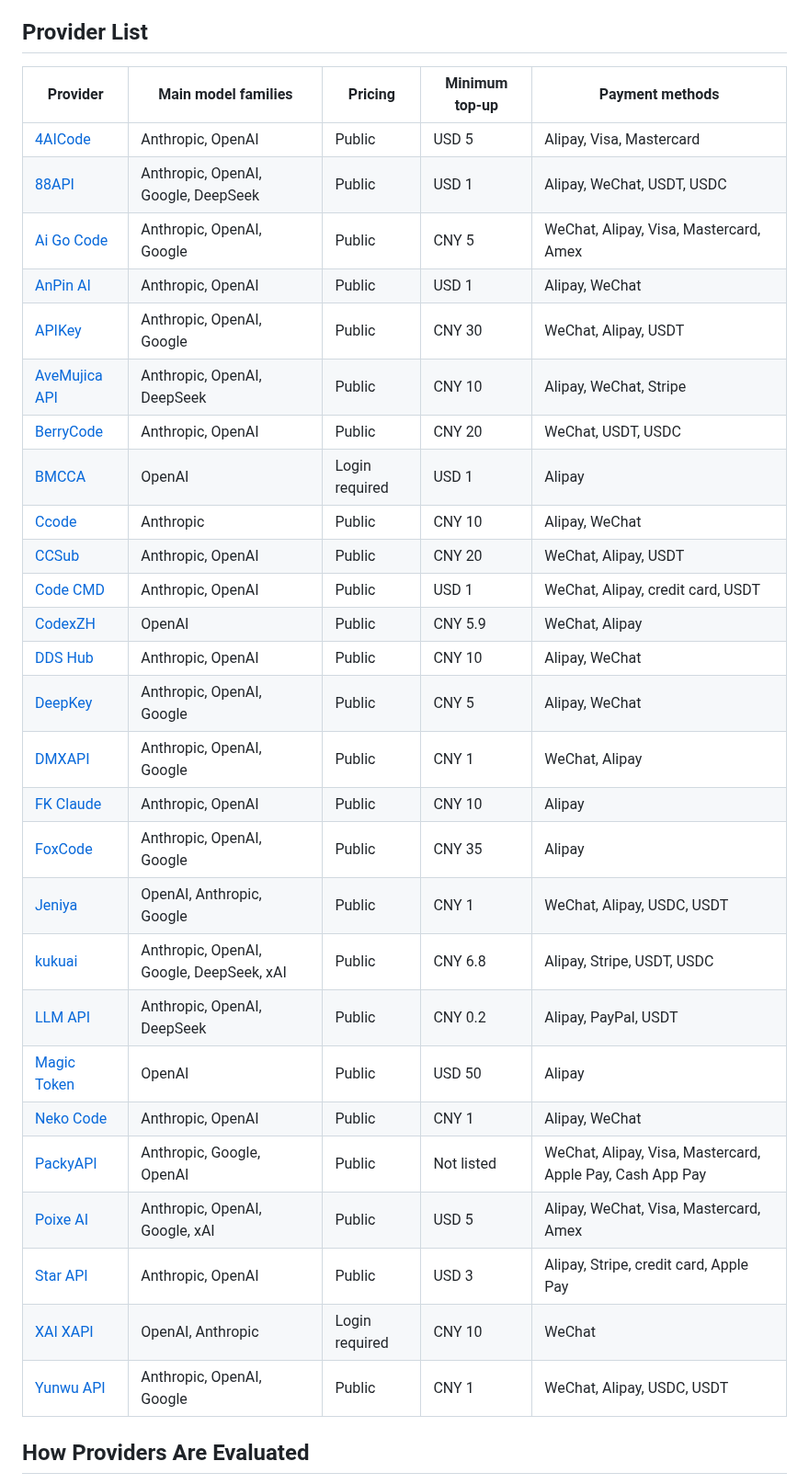
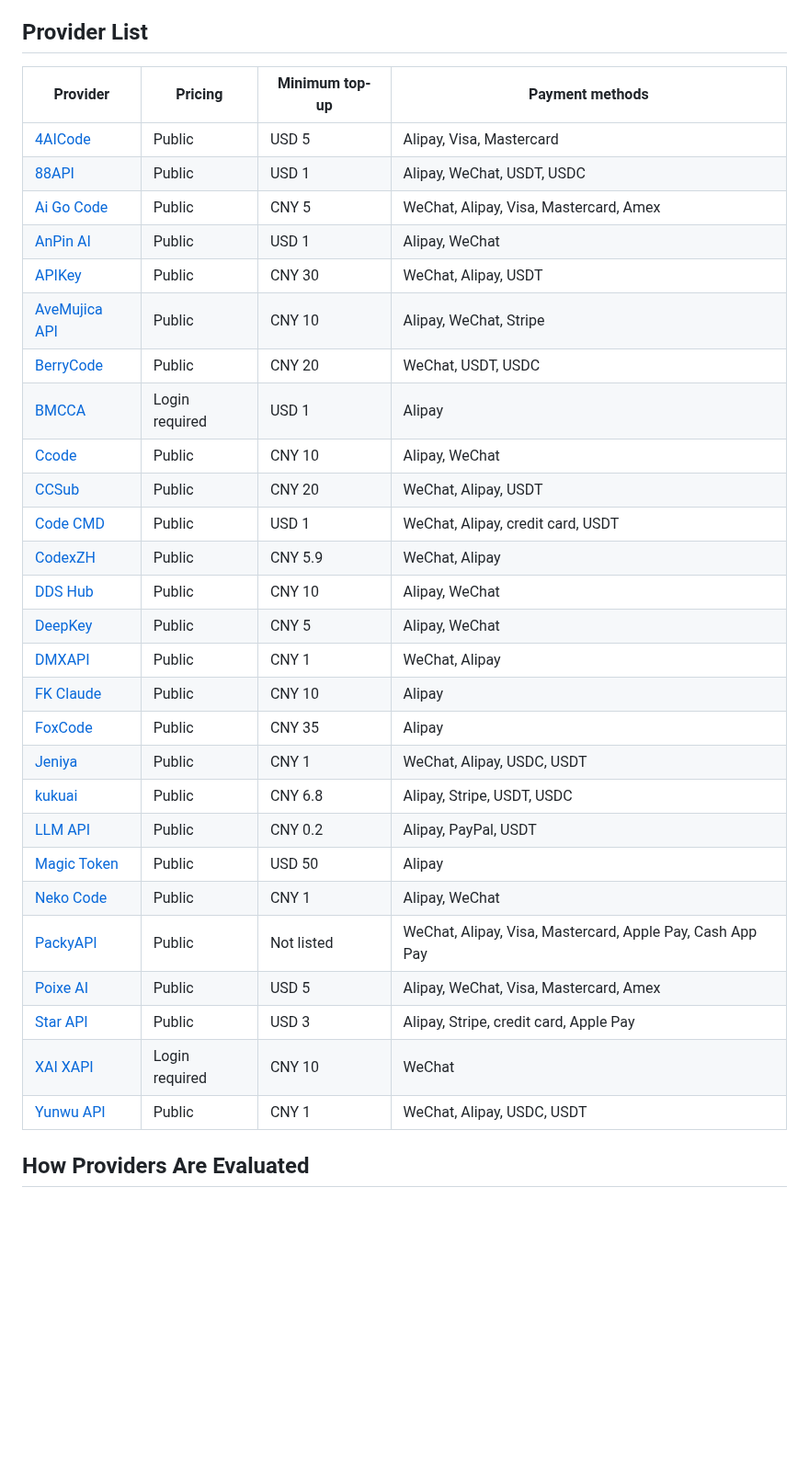
Before and after one commit to silankfakentend/ai-api-providers, a Markdown page: README.md, the part around one of its changes. Shown at 92% size. Drawn GitHub-style; blank space fills up the shorter version.

```diff
--- a/README.md
+++ b/README.md
@@ -15,35 +19,35 @@ This list focuses on practical provider facts: supported model families, public
 
 ## Provider List
 
-| Provider | Main model families | Pricing | Minimum top-up | Payment methods |
-| --- | --- | --- | --- | --- |
-| [4AICode](https://ccnavx.com/sites/4aicode) | Anthropic, OpenAI | Public | USD 5 | Alipay, Visa, Mastercard |
-| [88API](https://ccnavx.com/sites/88api) | Anthropic, OpenAI, Google, DeepSeek | Public | USD 1 | Alipay, WeChat, USDT, USDC |
-| [Ai Go Code](https://ccnavx.com/sites/aigocode) | Anthropic, OpenAI, Google | Public | CNY 5 | WeChat, Alipay, Visa, Mastercard, Amex |
-| [AnPin AI](https://ccnavx.com/sites/anpin) | Anthropic, OpenAI | Public | USD 1 | Alipay, WeChat |
-| [APIKey](https://ccnavx.com/sites/apikey) | Anthropic, OpenAI, Google | Public | CNY 30 | WeChat, Alipay, USDT |
-| [AveMujica API](https://ccnavx.com/sites/avemujica) | Anthropic, OpenAI, DeepSeek | Public | CNY 10 | Alipay, WeChat, Stripe |
-| [BerryCode](https://ccnavx.com/sites/berrycode) | Anthropic, OpenAI | Public | CNY 20 | WeChat, USDT, USDC |
-| [BMCCA](https://ccnavx.com/sites/bmcca) | OpenAI | Login required | USD 1 | Alipay |
-| [Ccode](https://ccnavx.com/sites/ccode) | Anthropic | Public | CNY 10 | Alipay, WeChat |
-| [CCSub](https://ccnavx.com/sites/ccsub) | Anthropic, OpenAI | Public | CNY 20 | WeChat, Alipay, USDT |
-| [Code CMD](https://ccnavx.com/sites/codecmd) | Anthropic, OpenAI | Public | USD 1 | WeChat, Alipay, credit card, USDT |
-| [CodexZH](https://ccnavx.com/sites/codexzh) | OpenAI | Public | CNY 5.9 | WeChat, Alipay |
-| [DDS Hub](https://ccnavx.com/sites/ddshub) | Anthropic, OpenAI | Public | CNY 10 | Alipay, WeChat |
-| [DeepKey](https://ccnavx.com/sites/deepkey) | Anthropic, OpenAI, Google | Public | CNY 5 | Alipay, WeChat |
-| [DMXAPI](https://ccnavx.com/sites/dmxapi) | Anthropic, OpenAI, Google | Public | CNY 1 | WeChat, Alipay |
-| [FK Claude](https://ccnavx.com/sites/fkclaude) | Anthropic, OpenAI | Public | CNY 10 | Alipay |
-| [FoxCode](https://ccnavx.com/sites/foxcode) | Anthropic, OpenAI, Google | Public | CNY 35 | Alipay |
-| [Jeniya](https://ccnavx.com/sites/jeniya) | OpenAI, Anthropic, Google | Public | CNY 1 | WeChat, Alipay, USDC, USDT |
-| [kukuai](https://ccnavx.com/sites/kukuai) | Anthropic, OpenAI, Google, DeepSeek, xAI | Public | CNY 6.8 | Alipay, Stripe, USDT, USDC |
-| [LLM API](https://ccnavx.com/sites/llmapi) | Anthropic, OpenAI, DeepSeek | Public | CNY 0.2 | Alipay, PayPal, USDT |
-| [Magic Token](https://ccnavx.com/sites/magicapi) | OpenAI | Public | USD 50 | Alipay |
-| [Neko Code](https://ccnavx.com/sites/nekocode) | Anthropic, OpenAI | Public | CNY 1 | Alipay, WeChat |
-| [PackyAPI](https://ccnavx.com/sites/packyapi) | Anthropic, Google, OpenAI | Public | Not listed | WeChat, Alipay, Visa, Mastercard, Apple Pay, Cash App Pay |
-| [Poixe AI](https://ccnavx.com/sites/poixeai) | Anthropic, OpenAI, Google, xAI | Public | USD 5 | Alipay, WeChat, Visa, Mastercard, Amex |
-| [Star API](https://ccnavx.com/sites/starapi) | Anthropic, OpenAI | Public | USD 3 | Alipay, Stripe, credit card, Apple Pay |
-| [XAI XAPI](https://ccnavx.com/sites/xaixapi) | OpenAI, Anthropic | Login required | CNY 10 | WeChat |
-| [Yunwu API](https://ccnavx.com/sites/yunwuapi) | Anthropic, OpenAI, Google | Public | CNY 1 | WeChat, Alipay, USDC, USDT |
+| Provider | Pricing | Minimum top-up | Payment methods |
+| --- | --- | --- | --- |
+| [4AICode](https://ccnavx.com/sites/4aicode) | Public | USD 5 | Alipay, Visa, Mastercard |
+| [88API](https://ccnavx.com/sites/88api) | Public | USD 1 | Alipay, WeChat, USDT, USDC |
+| [Ai Go Code](https://ccnavx.com/sites/aigocode) | Public | CNY 5 | WeChat, Alipay, Visa, Mastercard, Amex |
+| [AnPin AI](https://ccnavx.com/sites/anpin) | Public | USD 1 | Alipay, WeChat |
+| [APIKey](https://ccnavx.com/sites/apikey) | Public | CNY 30 | WeChat, Alipay, USDT |
+| [AveMujica API](https://ccnavx.com/sites/avemujica) | Public | CNY 10 | Alipay, WeChat, Stripe |
+| [BerryCode](https://ccnavx.com/sites/berrycode) | Public | CNY 20 | WeChat, USDT, USDC |
+| [BMCCA](https://ccnavx.com/sites/bmcca) | Login required | USD 1 | Alipay |
+| [Ccode](https://ccnavx.com/sites/ccode) | Public | CNY 10 | Alipay, WeChat |
+| [CCSub](https://ccnavx.com/sites/ccsub) | Public | CNY 20 | WeChat, Alipay, USDT |
+| [Code CMD](https://ccnavx.com/sites/codecmd) | Public | USD 1 | WeChat, Alipay, credit card, USDT |
+| [CodexZH](https://ccnavx.com/sites/codexzh) | Public | CNY 5.9 | WeChat, Alipay |
+| [DDS Hub](https://ccnavx.com/sites/ddshub) | Public | CNY 10 | Alipay, WeChat |
+| [DeepKey](https://ccnavx.com/sites/deepkey) | Public | CNY 5 | Alipay, WeChat |
+| [DMXAPI](https://ccnavx.com/sites/dmxapi) | Public | CNY 1 | WeChat, Alipay |
+| [FK Claude](https://ccnavx.com/sites/fkclaude) | Public | CNY 10 | Alipay |
+| [FoxCode](https://ccnavx.com/sites/foxcode) | Public | CNY 35 | Alipay |
+| [Jeniya](https://ccnavx.com/sites/jeniya) | Public | CNY 1 | WeChat, Alipay, USDC, USDT |
+| [kukuai](https://ccnavx.com/sites/kukuai) | Public | CNY 6.8 | Alipay, Stripe, USDT, USDC |
+| [LLM API](https://ccnavx.com/sites/llmapi) | Public | CNY 0.2 | Alipay, PayPal, USDT |
+| [Magic Token](https://ccnavx.com/sites/magicapi) | Public | USD 50 | Alipay |
+| [Neko Code](https://ccnavx.com/sites/nekocode) | Public | CNY 1 | Alipay, WeChat |
+| [PackyAPI](https://ccnavx.com/sites/packyapi) | Public | Not listed | WeChat, Alipay, Visa, Mastercard, Apple Pay, Cash App Pay |
+| [Poixe AI](https://ccnavx.com/sites/poixeai) | Public | USD 5 | Alipay, WeChat, Visa, Mastercard, Amex |
+| [Star API](https://ccnavx.com/sites/starapi) | Public | USD 3 | Alipay, Stripe, credit card, Apple Pay |
+| [XAI XAPI](https://ccnavx.com/sites/xaixapi) | Login required | CNY 10 | WeChat |
+| [Yunwu API](https://ccnavx.com/sites/yunwuapi) | Public | CNY 1 | WeChat, Alipay, USDC, USDT |
 
 ## How Providers Are Evaluated
 
```
Also changed, not shown: other parts of README.md (+5 -1 lines), README.zh-CN.md (+34 -30 lines), assets/readme-hero-zh.png (added), assets/readme-hero.png (added).
